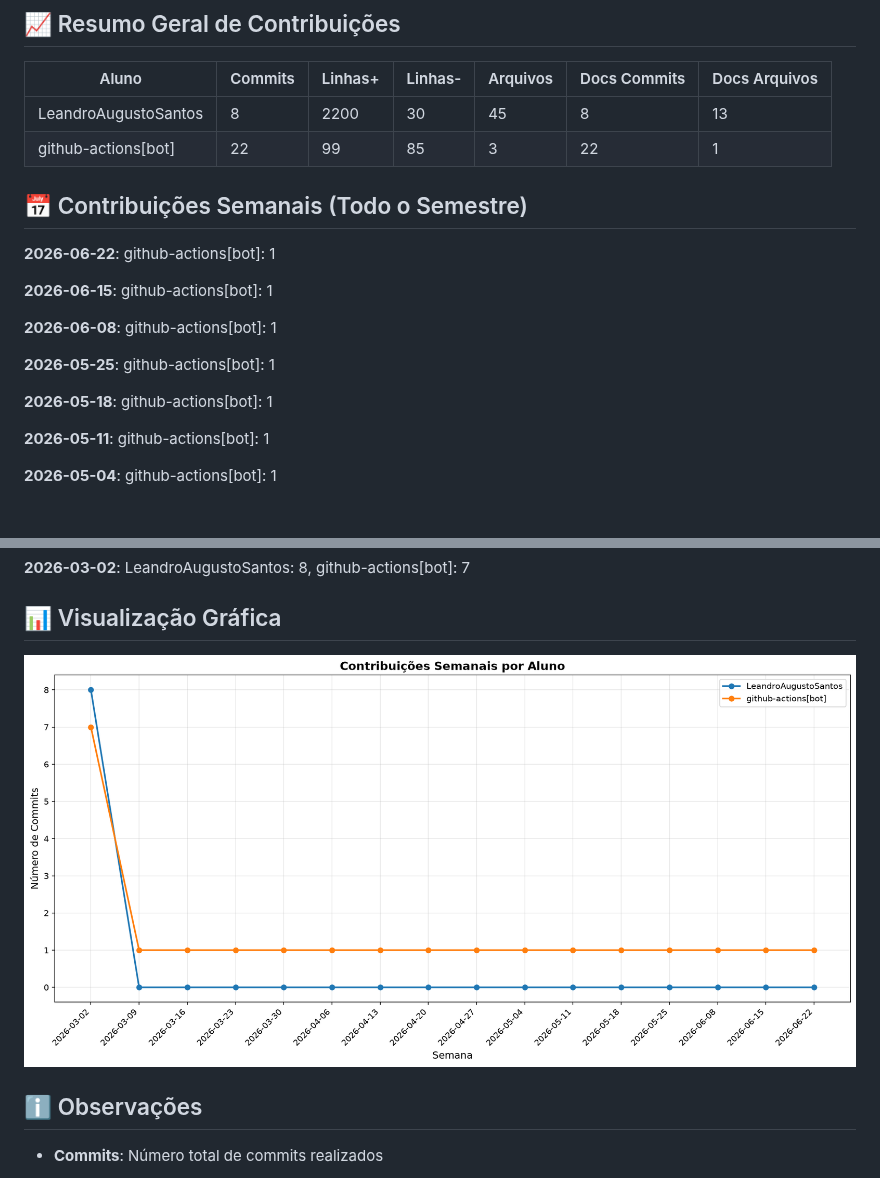
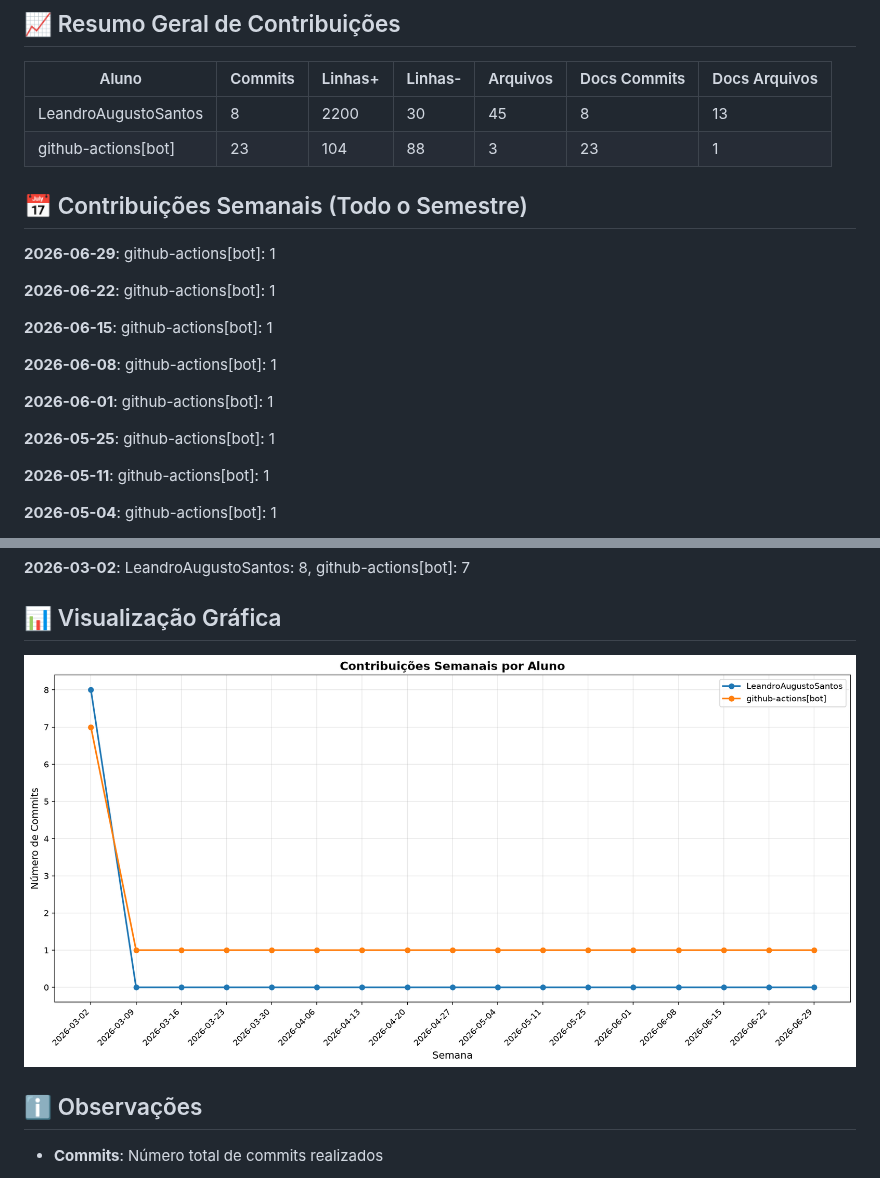
Before and after one commit to ICEI-PUC-Minas-PMV-SI/SmartSindico, a Markdown page: docs/CONTRIBUTION_REPORT.md, 2 parts joined by grey strips. Rendered like a GitHub page; pictures changed too: docs/img/contribution-weekly.png; blank space fills up the shorter version.

Commit message:
📊 Atualizar relatório de contribuições [skip ci]

```diff
--- a/docs/CONTRIBUTION_REPORT.md
+++ b/docs/CONTRIBUTION_REPORT.md
@@ -9,10 +9,12 @@
 | Aluno                |   Commits |   Linhas+ |   Linhas- |   Arquivos |   Docs Commits |   Docs Arquivos |
 |----------------------|-----------|-----------|-----------|------------|----------------|-----------------|
 | LeandroAugustoSantos |         8 |      2200 |        30 |         45 |              8 |              13 |
-| github-actions[bot]  |        22 |        99 |        85 |          3 |             22 |               1 |
+| github-actions[bot]  |        23 |       104 |        88 |          3 |             23 |               1 |
 
 
 ## 📅 Contribuições Semanais (Todo o Semestre)
+
+**2026-06-29**: github-actions[bot]: 1
 
 **2026-06-22**: github-actions[bot]: 1
 
@@ -20,9 +22,9 @@
 
 **2026-06-08**: github-actions[bot]: 1
 
+**2026-06-01**: github-actions[bot]: 1
+
 **2026-05-25**: github-actions[bot]: 1
-
-**2026-05-18**: github-actions[bot]: 1
 
 **2026-05-11**: github-actions[bot]: 1
 
```
Also changed, not shown: other parts of docs/CONTRIBUTION_REPORT.md (+1 -1 lines), docs/img/contribution-total.png.
